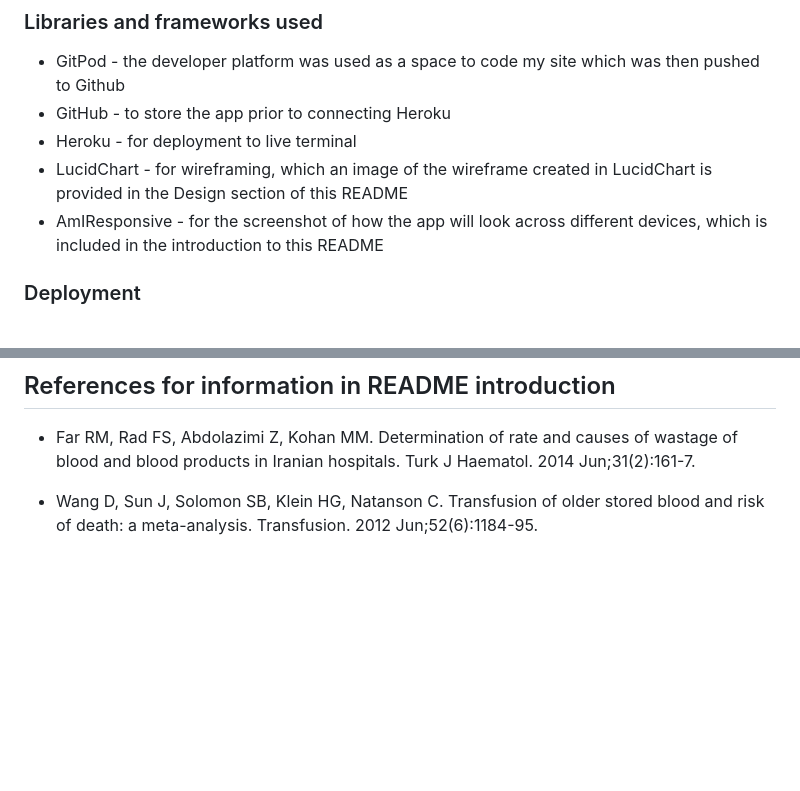
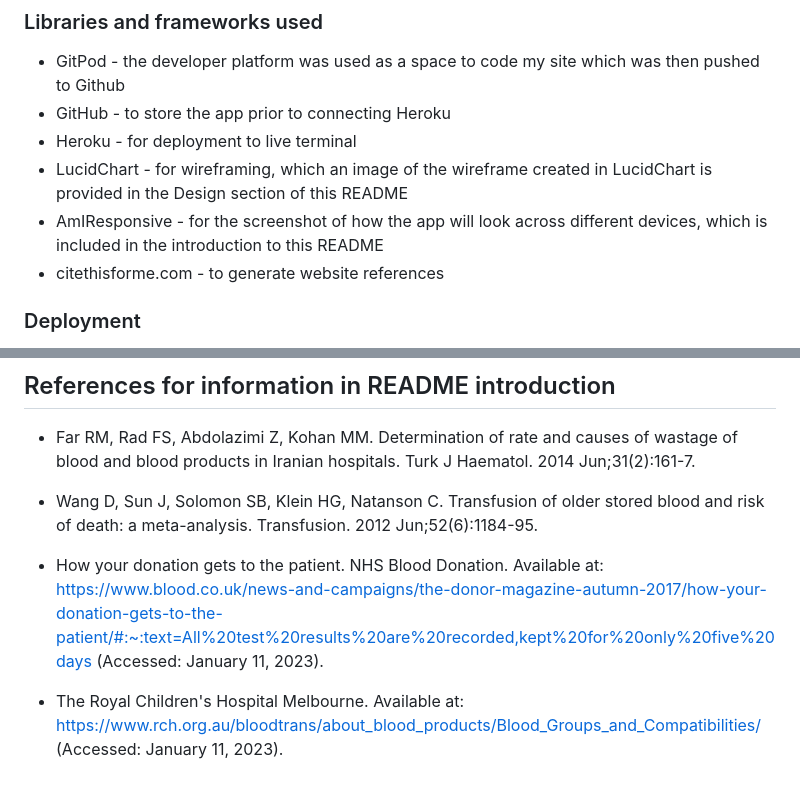
Before and after one commit to BGCG/project3, a Markdown page: README.md, 2 parts joined by grey strips. GitHub-like rendering; blank space fills up the shorter version.

```diff
--- a/README.md
+++ b/README.md
@@ -161,6 +161,7 @@ Creation of dictionaries from two lists - I found the reply from Martijn Pieters
 * Heroku - for deployment to live terminal
 * LucidChart - for wireframing, which an image of the wireframe created in LucidChart is provided in the Design section of this README
 * AmIResponsive - for the screenshot of how the app will look across different devices, which is included in the introduction to this README
+* citethisforme.com - to generate website references
 
 ### Deployment
 
@@ -195,3 +196,7 @@ Creation of dictionaries from two lists - I found the reply from Martijn Pieters
 * Far RM, Rad FS, Abdolazimi Z, Kohan MM. Determination of rate and causes of wastage of blood and blood products in Iranian hospitals. Turk J Haematol. 2014 Jun;31(2):161-7.
 
 * Wang D, Sun J, Solomon SB, Klein HG, Natanson C. Transfusion of older stored blood and risk of death: a meta-analysis. Transfusion. 2012 Jun;52(6):1184-95.
+
+* How your donation gets to the patient. NHS Blood Donation. Available at: https://www.blood.co.uk/news-and-campaigns/the-donor-magazine-autumn-2017/how-your-donation-gets-to-the-patient/#:~:text=All%20test%20results%20are%20recorded,kept%20for%20only%20five%20days (Accessed: January 11, 2023).
+
+* The Royal Children's Hospital Melbourne. Available at: https://www.rch.org.au/bloodtrans/about_blood_products/Blood_Groups_and_Compatibilities/ (Accessed: January 11, 2023).
```
Also changed, not shown: other parts of README.md (+3 -3 lines).
